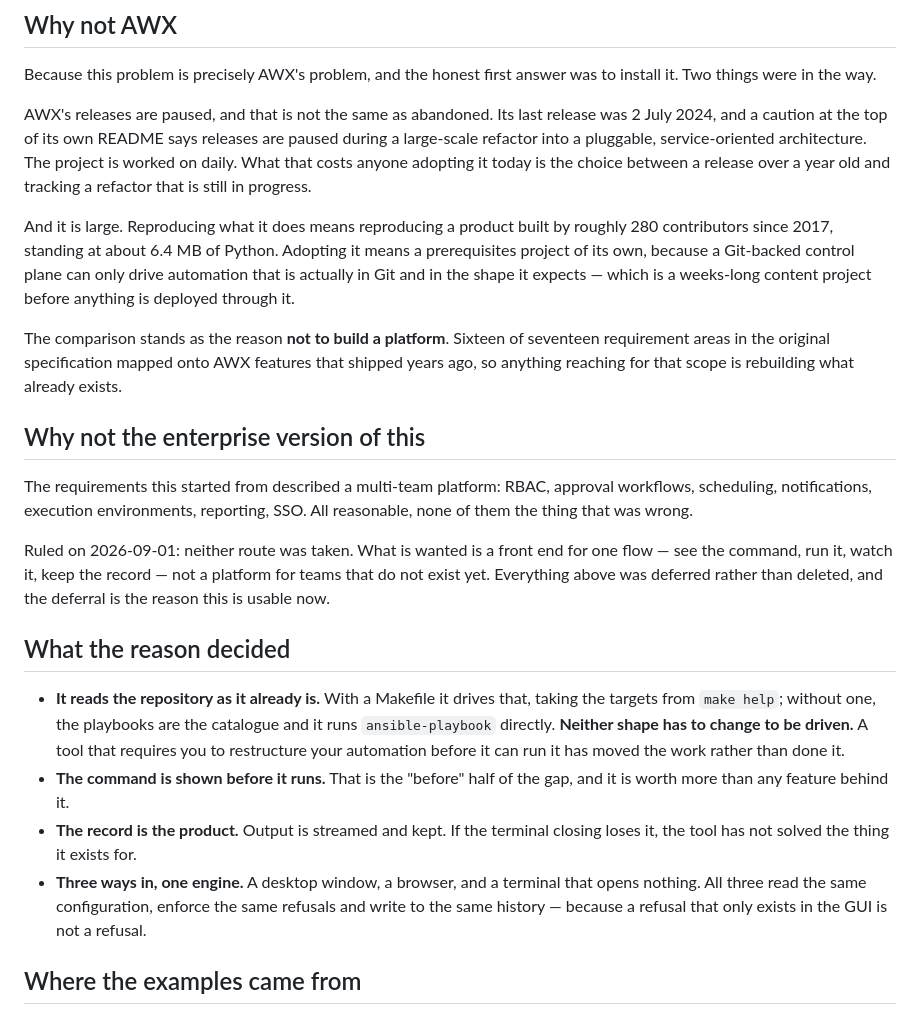
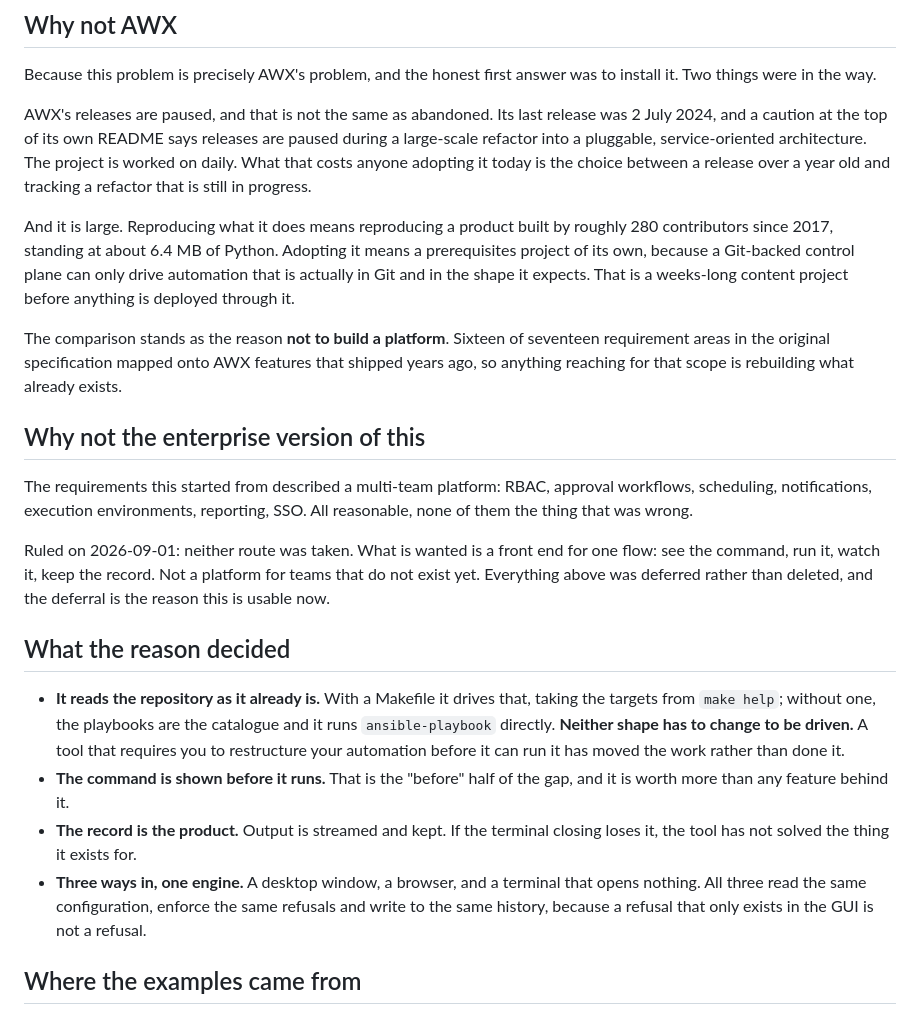
Before and after one commit to kingletas/ordane, a Markdown page: docs/why.md, the part around one of its changes. Rendered like a GitHub page.

```diff
--- a/docs/why.md
+++ b/docs/why.md
@@ -18,7 +18,7 @@ Because this problem is precisely AWX's problem, and the honest first answer was
 
 AWX's releases are paused, and that is not the same as abandoned. Its last release was 2 July 2024, and a caution at the top of its own README says releases are paused during a large-scale refactor into a pluggable, service-oriented architecture. The project is worked on daily. What that costs anyone adopting it today is the choice between a release over a year old and tracking a refactor that is still in progress.
 
-And it is large. Reproducing what it does means reproducing a product built by roughly 280 contributors since 2017, standing at about 6.4 MB of Python. Adopting it means a prerequisites project of its own, because a Git-backed control plane can only drive automation that is actually in Git and in the shape it expects — which is a weeks-long content project before anything is deployed through it.
+And it is large. Reproducing what it does means reproducing a product built by roughly 280 contributors since 2017, standing at about 6.4 MB of Python. Adopting it means a prerequisites project of its own, because a Git-backed control plane can only drive automation that is actually in Git and in the shape it expects. That is a weeks-long content project before anything is deployed through it.
 
 The comparison stands as the reason **not to build a platform**. Sixteen of seventeen requirement areas in the original specification mapped onto AWX features that shipped years ago, so anything reaching for that scope is rebuilding what already exists.
 
@@ -26,14 +26,14 @@ The comparison stands as the reason **not to build a platform**. Sixteen of seve
 
 The requirements this started from described a multi-team platform: RBAC, approval workflows, scheduling, notifications, execution environments, reporting, SSO. All reasonable, none of them the thing that was wrong.
 
-Ruled on 2026-09-01: neither route was taken. What is wanted is a front end for one flow — see the command, run it, watch it, keep the record — not a platform for teams that do not exist yet. Everything above was deferred rather than deleted, and the deferral is the reason this is usable now.
+Ruled on 2026-09-01: neither route was taken. What is wanted is a front end for one flow: see the command, run it, watch it, keep the record. Not a platform for teams that do not exist yet. Everything above was deferred rather than deleted, and the deferral is the reason this is usable now.
 
 ## What the reason decided
 
 - **It reads the repository as it already is.** With a Makefile it drives that, taking the targets from `make help`; without one, the playbooks are the catalogue and it runs `ansible-playbook` directly. **Neither shape has to change to be driven.** A tool that requires you to restructure your automation before it can run it has moved the work rather than done it.
 - **The command is shown before it runs.** That is the "before" half of the gap, and it is worth more than any feature behind it.
 - **The record is the product.** Output is streamed and kept. If the terminal closing loses it, the tool has not solved the thing it exists for.
-- **Three ways in, one engine.** A desktop window, a browser, and a terminal that opens nothing. All three read the same configuration, enforce the same refusals and write to the same history — because a refusal that only exists in the GUI is not a refusal.
+- **Three ways in, one engine.** A desktop window, a browser, and a terminal that opens nothing. All three read the same configuration, enforce the same refusals and write to the same history, because a refusal that only exists in the GUI is not a refusal.
 
 ## Where the examples came from
 
```
Also changed, not shown: other parts of docs/why.md (+1 -1 lines), CHANGELOG.md (+1 -1 lines), docs/user-guide.md (+20 -20 lines).
